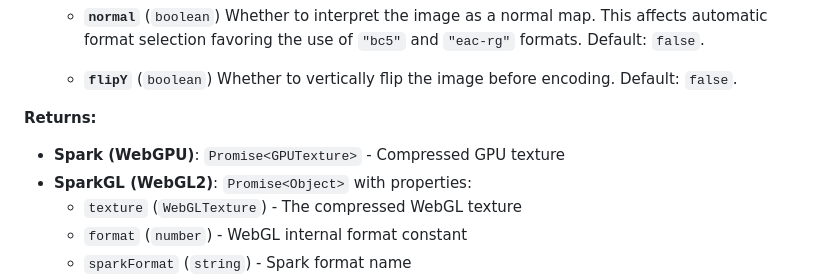
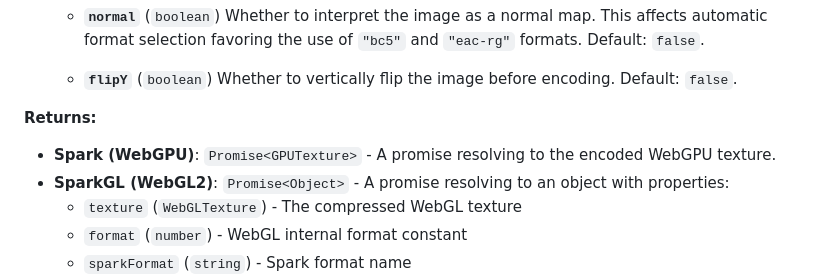
Before and after one commit to Ludicon/spark.js, a Markdown page: API.md, the part around the change. Drawn GitHub-style.

```diff
--- a/API.md
+++ b/API.md
@@ -169,12 +169,10 @@ Loads an image and encodes it to a compressed GPU texture.
   - **`flipY`** (`boolean`)
     Whether to vertically flip the image before encoding. Default: `false`.
 
-
-
 **Returns:**
 
-- **Spark (WebGPU)**: `Promise<GPUTexture>` - Compressed GPU texture
-- **SparkGL (WebGL2)**: `Promise<Object>` with properties:
+- **Spark (WebGPU)**: `Promise<GPUTexture>` - A promise resolving to the encoded WebGPU texture.
+- **SparkGL (WebGL2)**: `Promise<Object>` - A promise resolving to an object with properties:
   - `texture` (`WebGLTexture`) - The compressed WebGL texture
   - `format` (`number`) - WebGL internal format constant
   - `sparkFormat` (`string`) - Spark format name
```
Also changed, not shown: README.md (+1 -8 lines).
